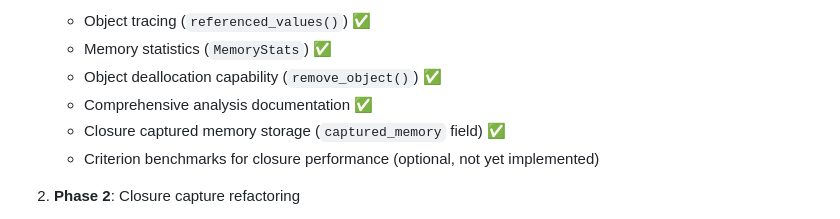
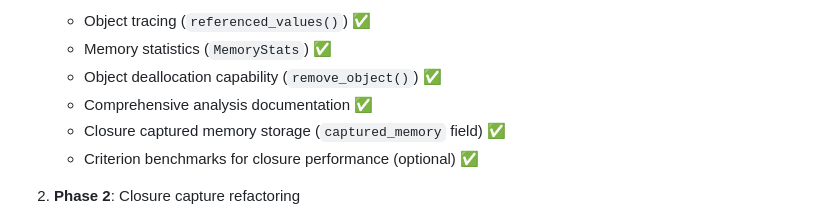
Before and after one commit to topaxi/tlang, a Markdown page: docs/gc-preparation-analysis.md, the part around the change. Drawn GitHub-style.

Commit message:
Update docs/gc-preparation-analysis.md
Co-authored-by: Copilot <175728472+Copilot@users.noreply.github.com>

```diff
--- a/docs/gc-preparation-analysis.md
+++ b/docs/gc-preparation-analysis.md
@@ -343,7 +343,7 @@ Given the complexity, the recommended approach is:
    - Object deallocation capability (`remove_object()`) ✅
    - Comprehensive analysis documentation ✅
    - Closure captured memory storage (`captured_memory` field) ✅
-   - Criterion benchmarks for closure performance (optional, not yet implemented)
+   - Criterion benchmarks for closure performance (optional) ✅
 
 2. **Phase 2**: Closure capture refactoring
    - Should be a focused, dedicated effort
```
